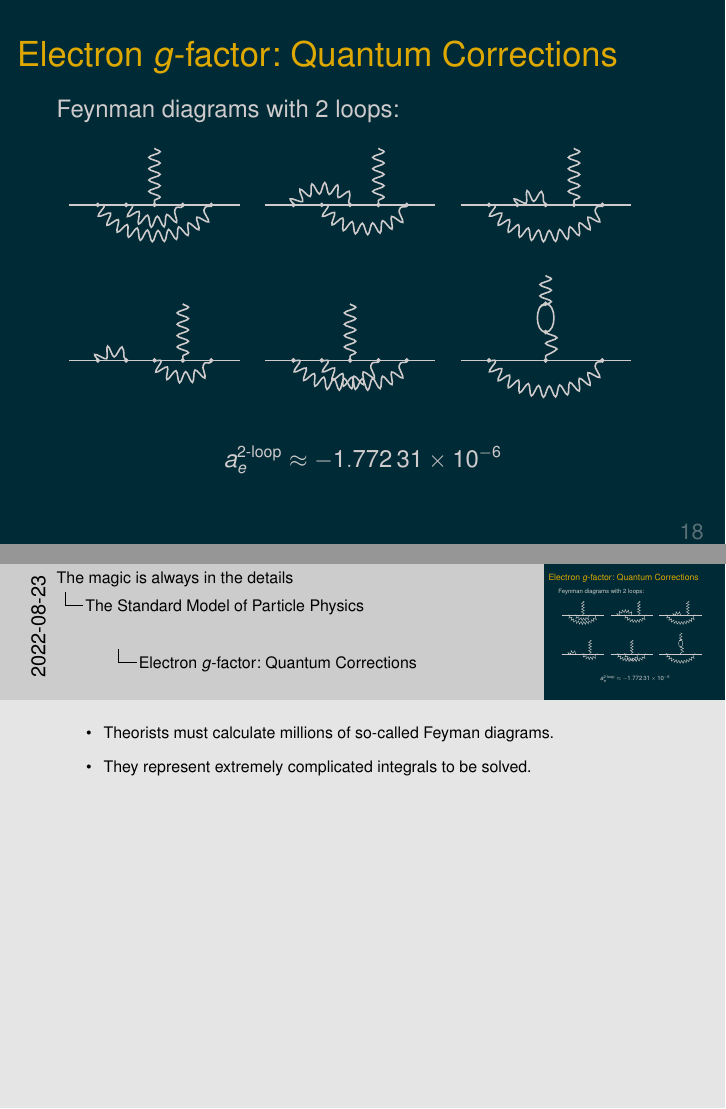
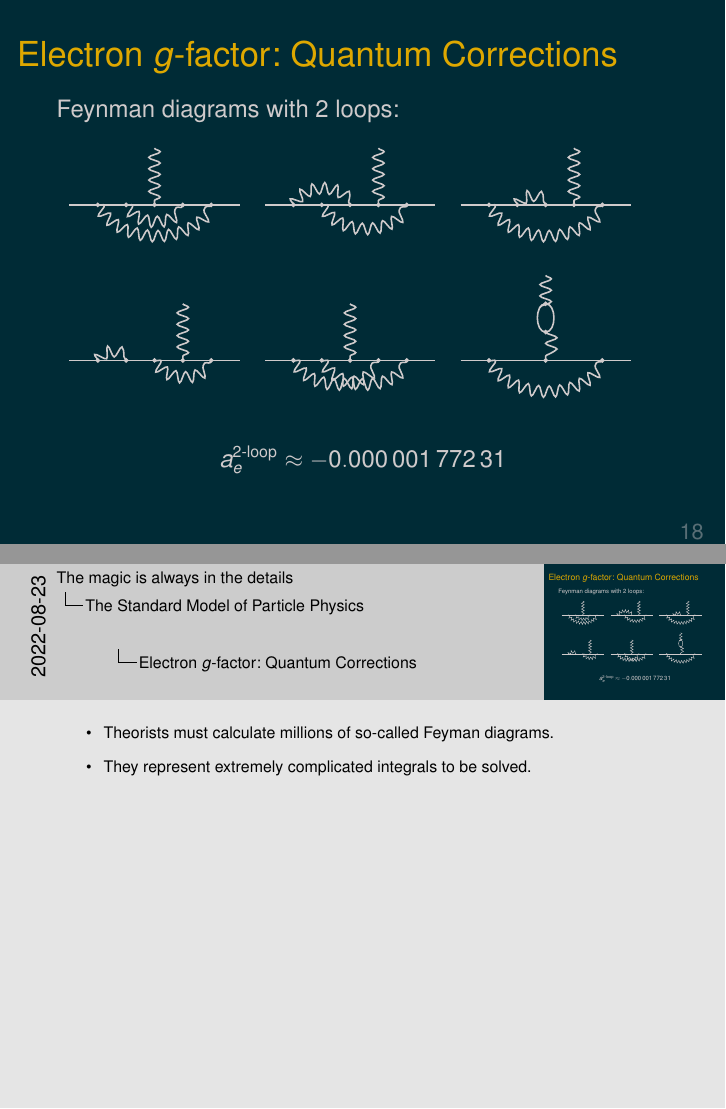
Before and after one commit to Expander/talk-Flensburg-2022-gm2, LaTeX slides (talk.tex): pages 38 and 39 of 48, joined at a grey line. Compiled offline with pdfLaTeX.

Commit message:
refine number

```diff
--- a/talk.tex
+++ b/talk.tex
@@ -701,7 +701,7 @@
     \end{tikzpicture}
   \end{tabular}
   \begin{align*}
-    a_e^{\text{2-loop}} &\approx \num{-1.77231e-6}
+    a_e^{\text{2-loop}} &\approx \num{-0.00000177231}
   \end{align*}
 \end{frame}
 
```
